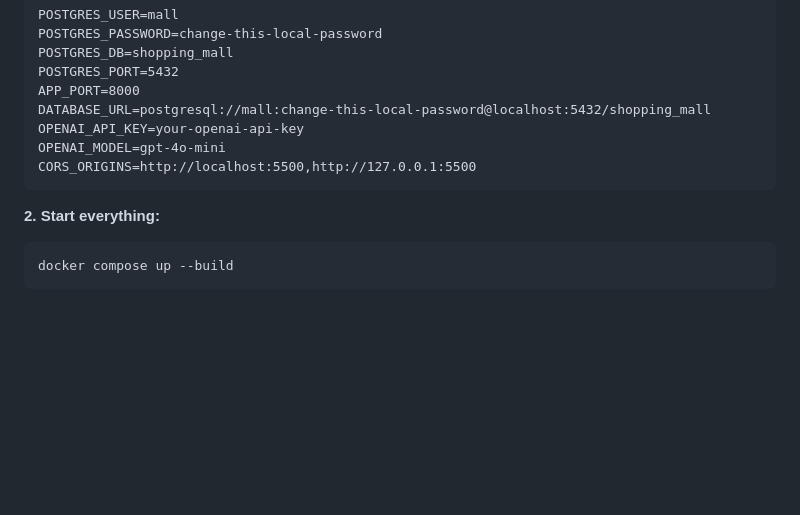
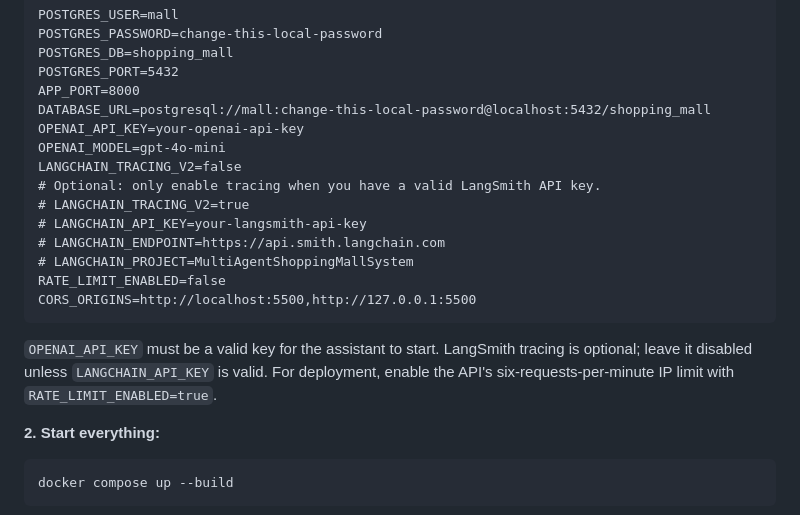
Before and after one commit to GautamThapa1/shopping-mall-multi-agents, a Markdown page: README.md, the part around the change. GitHub-like rendering; blank space fills up the shorter version.

Commit message:
docs: update .env

````diff
--- a/README.md
+++ b/README.md
@@ -79,8 +79,20 @@ APP_PORT=8000
 DATABASE_URL=postgresql://mall:change-this-local-password@localhost:5432/shopping_mall
 OPENAI_API_KEY=your-openai-api-key
 OPENAI_MODEL=gpt-4o-mini
+LANGCHAIN_TRACING_V2=false
+# Optional: only enable tracing when you have a valid LangSmith API key.
+# LANGCHAIN_TRACING_V2=true
+# LANGCHAIN_API_KEY=your-langsmith-api-key
+# LANGCHAIN_ENDPOINT=https://api.smith.langchain.com
+# LANGCHAIN_PROJECT=MultiAgentShoppingMallSystem
+RATE_LIMIT_ENABLED=false
 CORS_ORIGINS=http://localhost:5500,http://127.0.0.1:5500
 ```
+
+`OPENAI_API_KEY` must be a valid key for the assistant to start. LangSmith
+tracing is optional; leave it disabled unless `LANGCHAIN_API_KEY` is valid.
+For deployment, enable the API's six-requests-per-minute IP limit with
+`RATE_LIMIT_ENABLED=true`.
 
 **2. Start everything:**
 
````
